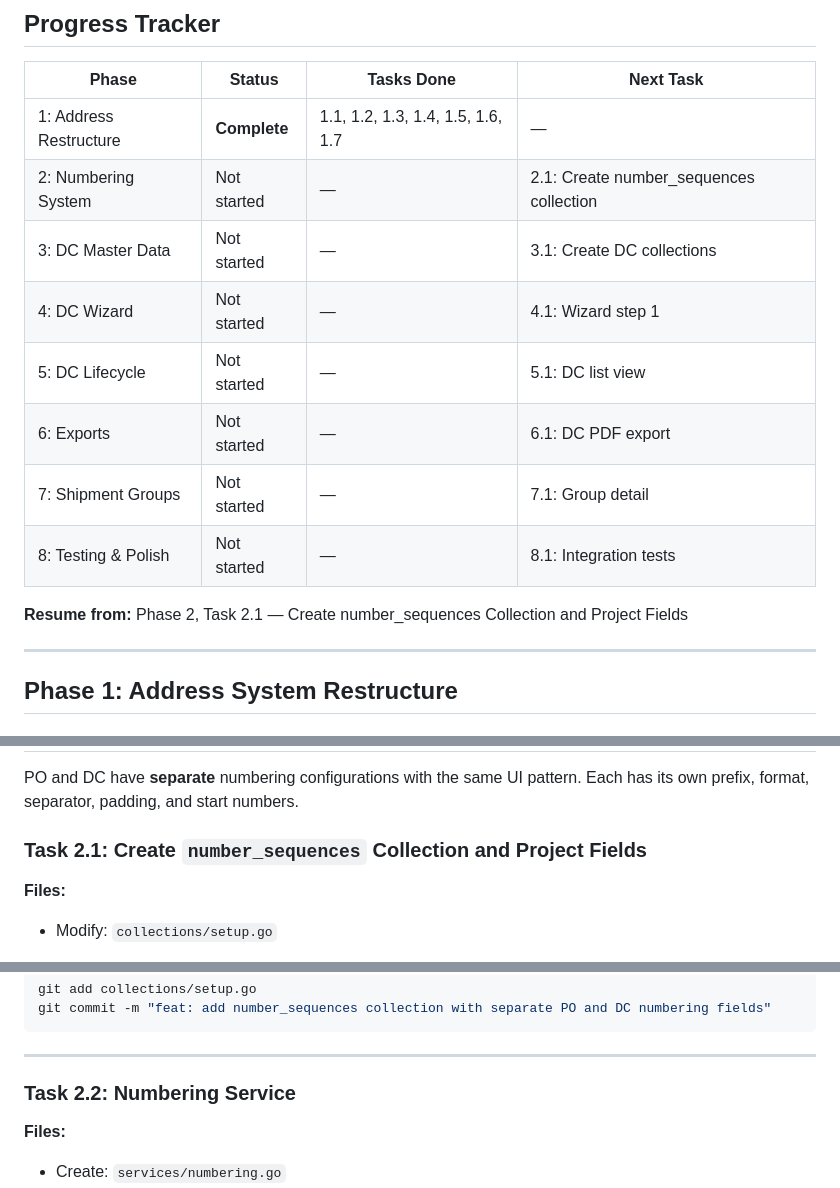
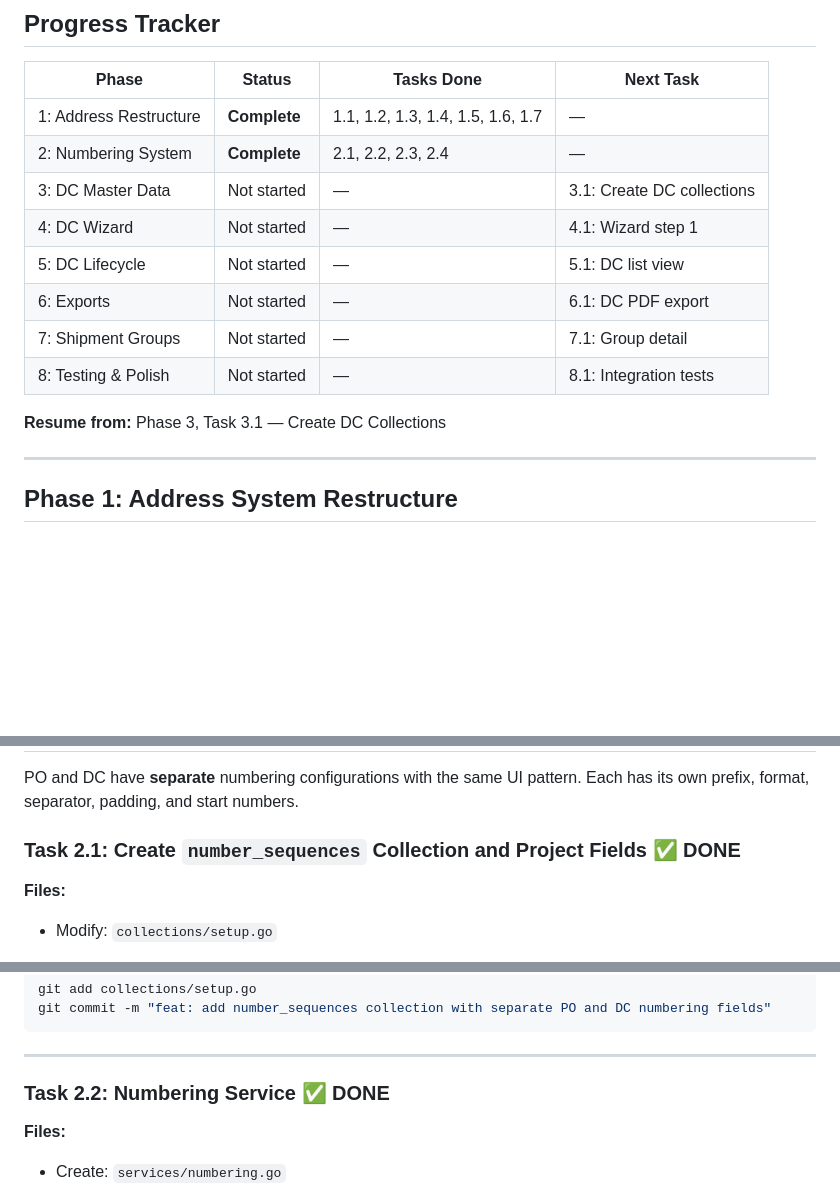
Before and after one commit to algotradingfervid/ProjectTracker, a Markdown page: docs/plans/2026-03-10-dc-implementation-plan.md, 3 parts joined by grey strips. Rendered like a GitHub page; blank space fills up the shorter version.

Commit message:
docs: mark Phase 2 (Numbering System) as complete
Co-Authored-By: Claude Opus 4.6 <noreply@anthropic.com>

```diff
--- a/docs/plans/2026-03-10-dc-implementation-plan.md
+++ b/docs/plans/2026-03-10-dc-implementation-plan.md
@@ -17,7 +17,7 @@
 | Phase | Status | Tasks Done | Next Task |
 |-------|--------|------------|-----------|
 | 1: Address Restructure | **Complete** | 1.1, 1.2, 1.3, 1.4, 1.5, 1.6, 1.7 | — |
-| 2: Numbering System | Not started | — | 2.1: Create number_sequences collection |
+| 2: Numbering System | **Complete** | 2.1, 2.2, 2.3, 2.4 | — |
 | 3: DC Master Data | Not started | — | 3.1: Create DC collections |
 | 4: DC Wizard | Not started | — | 4.1: Wizard step 1 |
 | 5: DC Lifecycle | Not started | — | 5.1: DC list view |
@@ -25,7 +25,7 @@
 | 7: Shipment Groups | Not started | — | 7.1: Group detail |
 | 8: Testing & Polish | Not started | — | 8.1: Integration tests |
 
-**Resume from:** Phase 2, Task 2.1 — Create number_sequences Collection and Project Fields
+**Resume from:** Phase 3, Task 3.1 — Create DC Collections
 
 ---
 
@@ -632,7 +632,7 @@ git commit -m "refactor: update PO handlers for new address JSON format"
 
 PO and DC have **separate** numbering configurations with the same UI pattern. Each has its own prefix, format, separator, padding, and start numbers.
 
-### Task 2.1: Create `number_sequences` Collection and Project Fields
+### Task 2.1: Create `number_sequences` Collection and Project Fields ✅ DONE
 
 **Files:**
 - Modify: `collections/setup.go`
@@ -699,7 +699,7 @@ git commit -m "feat: add number_sequences collection with separate PO and DC num
 
 ---
 
-### Task 2.2: Numbering Service
+### Task 2.2: Numbering Service ✅ DONE
 
 **Files:**
 - Create: `services/numbering.go`
```
Also changed, not shown: other parts of docs/plans/2026-03-10-dc-implementation-plan.md (+2 -2 lines).
